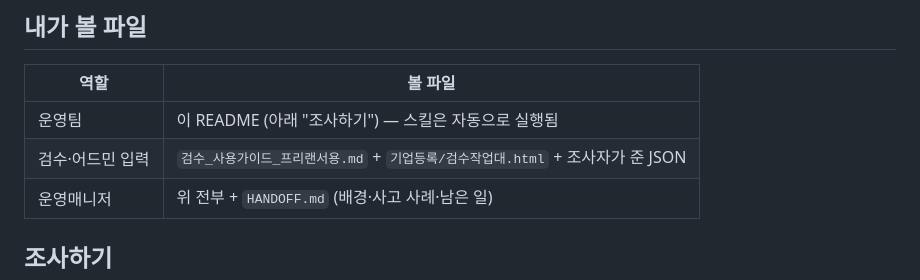
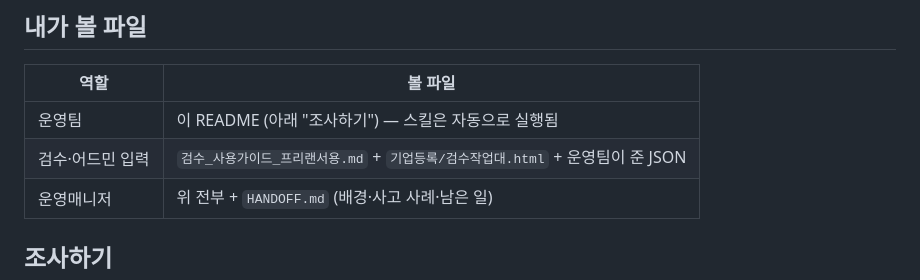
Before and after one commit to markncompany-ai/new_company_AIresearch, a Markdown page: README.md, the part around the change. GitHub-like rendering.

```diff
--- a/README.md
+++ b/README.md
@@ -9,7 +9,7 @@
 | 역할 | 볼 파일 |
 |---|---|
 | 운영팀 | 이 README (아래 "조사하기") — 스킬은 자동으로 실행됨 |
-| 검수·어드민 입력 | `검수_사용가이드_프리랜서용.md` + `기업등록/검수작업대.html` + 조사자가 준 JSON |
+| 검수·어드민 입력 | `검수_사용가이드_프리랜서용.md` + `기업등록/검수작업대.html` + 운영팀이 준 JSON |
 | 운영매니저 | 위 전부 + `HANDOFF.md` (배경·사고 사례·남은 일) |
 
 ## 조사하기
```
